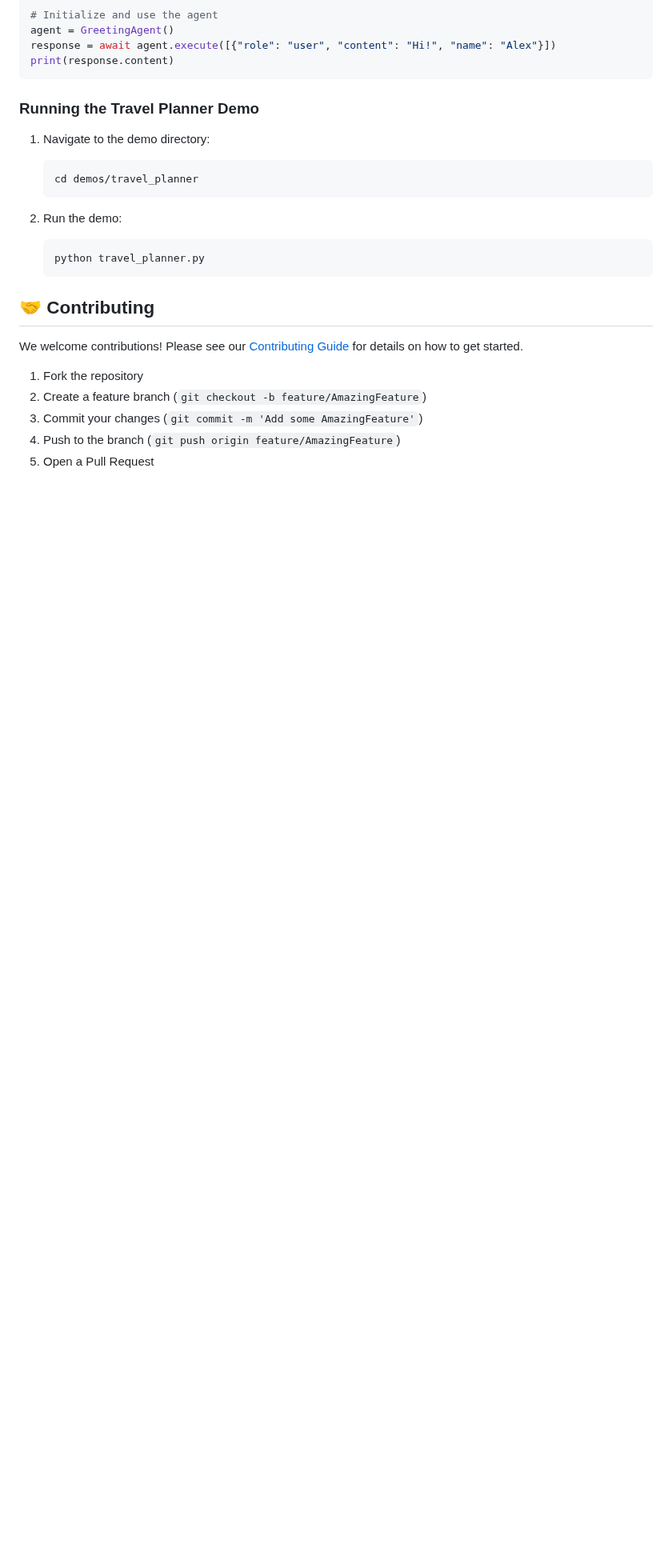
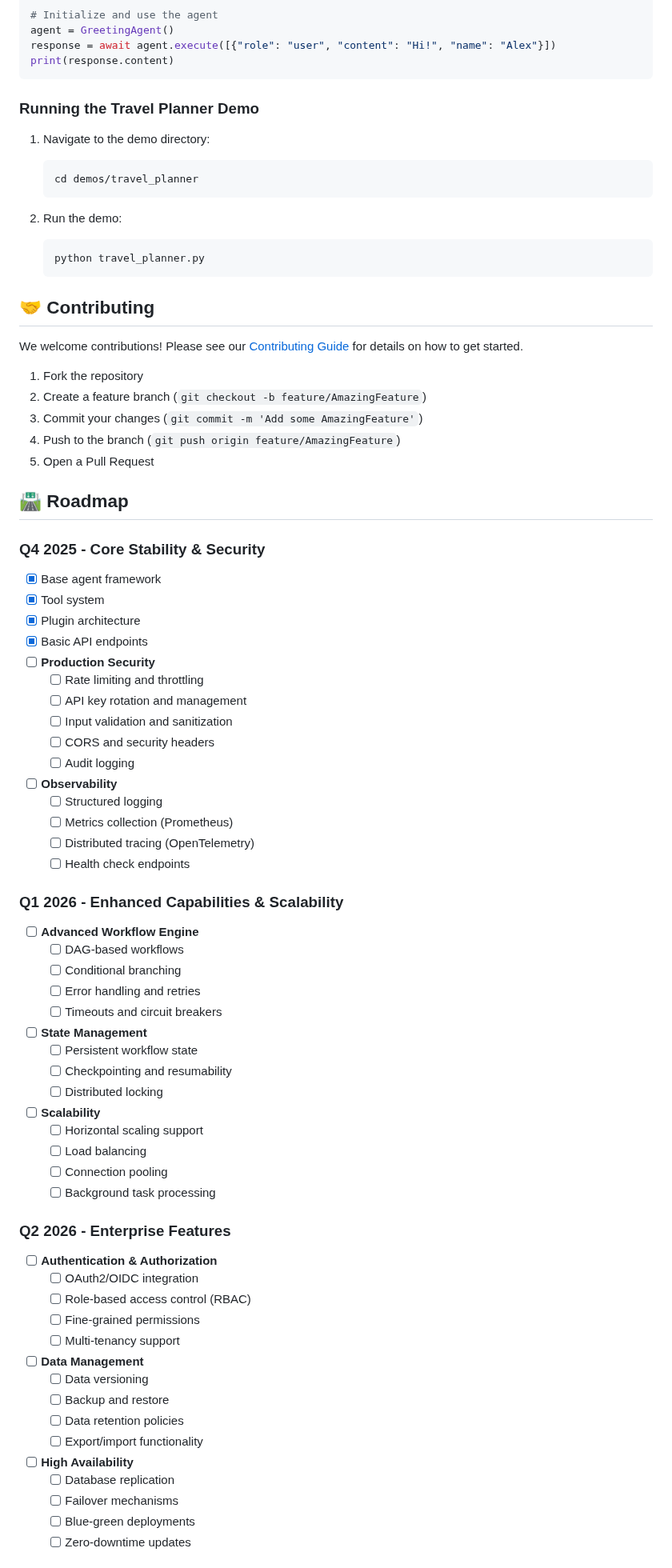
Before and after one commit to navdeep-G/agentspring, a Markdown page: README.md, the part around one of its changes. Shown at 80% size. GitHub-like rendering; blank space fills up the shorter version.

```diff
--- a/README.md
+++ b/README.md
@@ -118,3 +118,56 @@ We welcome contributions! Please see our [Contributing Guide](CONTRIBUTING.md) f
 3. Commit your changes (`git commit -m 'Add some AmazingFeature'`)
 4. Push to the branch (`git push origin feature/AmazingFeature`)
 5. Open a Pull Request
+
+## 🛣️ Roadmap
+
+### Q4 2025 - Core Stability & Security
+- [x] Base agent framework
+- [x] Tool system
+- [x] Plugin architecture
+- [x] Basic API endpoints
+- [ ] **Production Security**
+  - [ ] Rate limiting and throttling
+  - [ ] API key rotation and management
+  - [ ] Input validation and sanitization
+  - [ ] CORS and security headers
+  - [ ] Audit logging
+- [ ] **Observability**
+  - [ ] Structured logging
+  - [ ] Metrics collection (Prometheus)
+  - [ ] Distributed tracing (OpenTelemetry)
+  - [ ] Health check endpoints
+
+### Q1 2026 - Enhanced Capabilities & Scalability
+- [ ] **Advanced Workflow Engine**
+  - [ ] DAG-based workflows
+  - [ ] Conditional branching
+  - [ ] Error handling and retries
+  - [ ] Timeouts and circuit breakers
+- [ ] **State Management**
+  - [ ] Persistent workflow state
+  - [ ] Checkpointing and resumability
+  - [ ] Distributed locking
+- [ ] **Scalability**
+  - [ ] Horizontal scaling support
+  - [ ] Load balancing
+  - [ ] Connection pooling
+  - [ ] Background task processing
+
+### Q2 2026 - Enterprise Features
+- [ ] **Authentication & Authorization**
+  - [ ] OAuth2/OIDC integration
+  - [ ] Role-based access control (RBAC)
+  - [ ] Fine-grained permissions
+  - [ ] Multi-tenancy support
+- [ ] **Data Management**
+  - [ ] Data versioning
+  - [ ] Backup and restore
+  - [ ] Data retention policies
+  - [ ] Export/import functionality
+- [ ] **High Availability**
+  - [ ] Database replication
+  - [ ] Failover mechanisms
+  - [ ] Blue-green deployments
+  - [ ] Zero-downtime updates
+
```
Also changed, not shown: other parts of README.md (+49 -0 lines).
